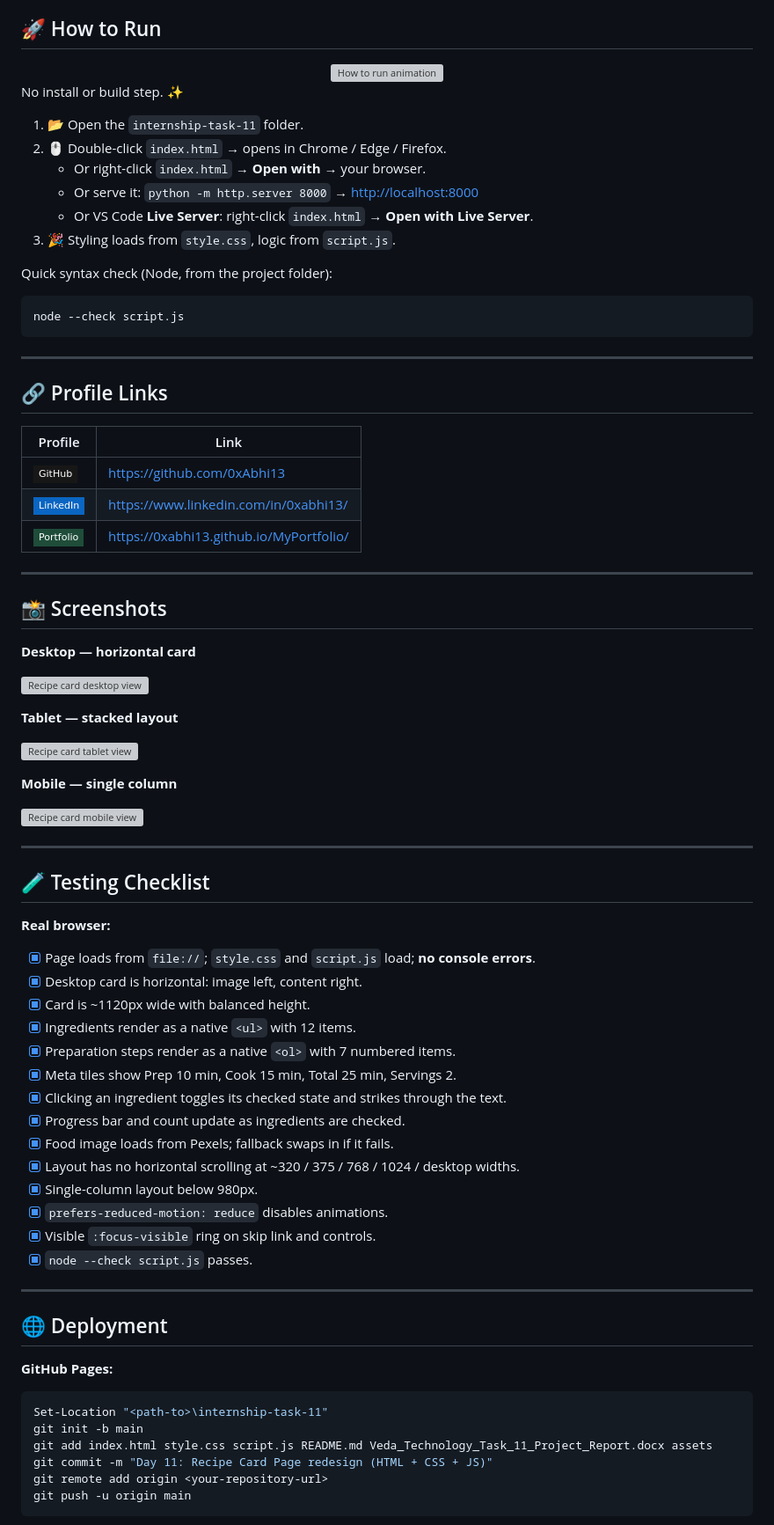
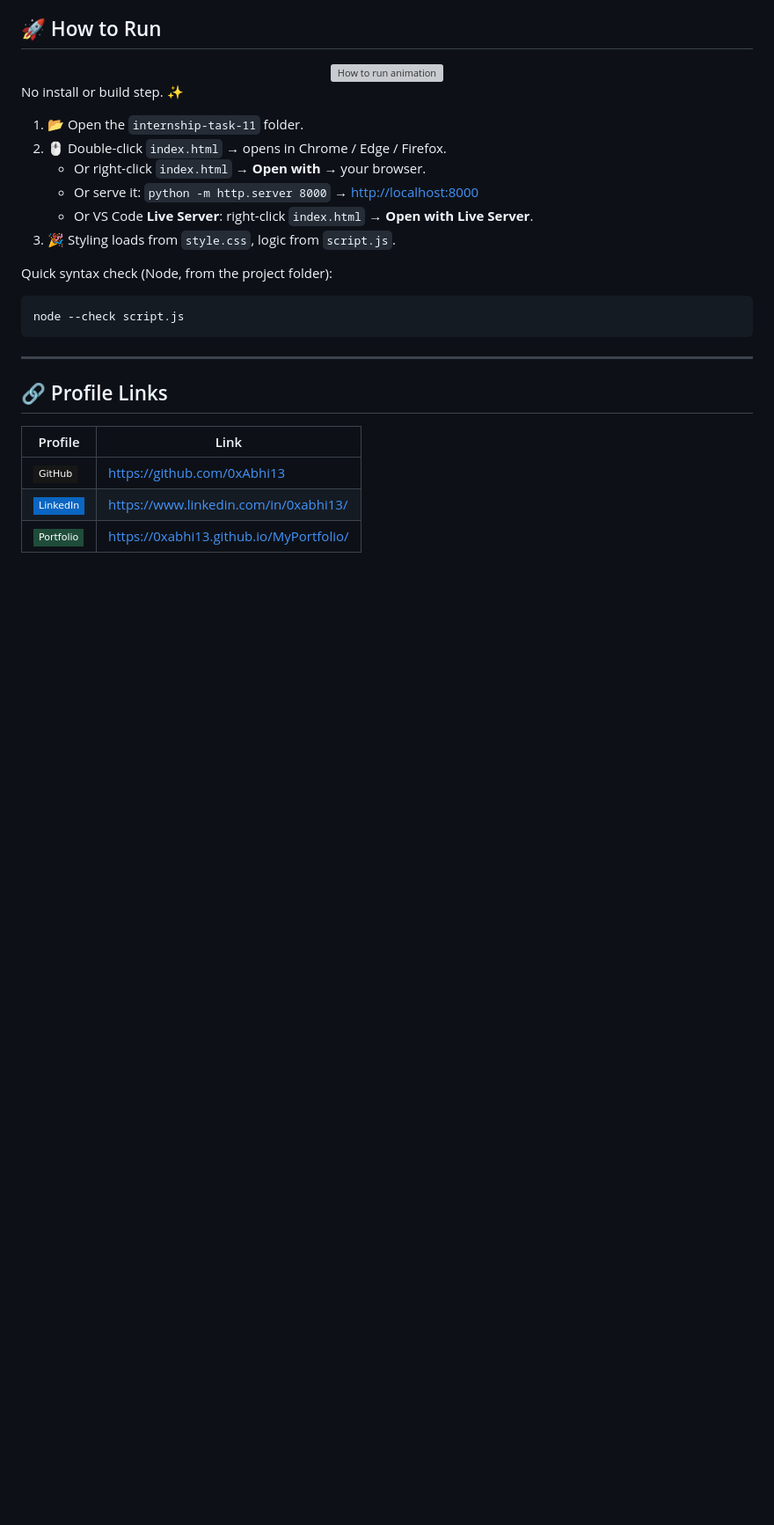
Before and after one commit to 0xAbhi13/recipe-card-page, a Markdown page: README.md, the part around one of its changes. Shown at 88% size. GitHub-like rendering; badges without logos; blank space fills up the shorter version; grey boxes are pictures that could not be loaded.

````diff
--- a/README.md
+++ b/README.md
@@ -158,55 +150,3 @@ node --check script.js
 | ![LinkedIn](https://img.shields.io/badge/LinkedIn-0A66C2?style=flat-square&logo=linkedin&logoColor=white) | https://www.linkedin.com/in/0xabhi13/ |
 | ![Portfolio](https://img.shields.io/badge/Portfolio-1f4d3a?style=flat-square&logo=globe&logoColor=white) | https://0xabhi13.github.io/MyPortfolio/ |
 
----
-
-## 📸 Screenshots
-
-**Desktop — horizontal card**
-
-![Recipe card desktop view](./assets/screenshot-desktop.svg)
-
-**Tablet — stacked layout**
-
-![Recipe card tablet view](./assets/screenshot-tablet.svg)
-
-**Mobile — single column**
-
-![Recipe card mobile view](./assets/screenshot-mobile.svg)
-
----
-
-## 🧪 Testing Checklist
-
-**Real browser:**
-
-- [x] Page loads from `file://`; `style.css` and `script.js` load; **no console errors**.
-- [x] Desktop card is horizontal: image left, content right.
-- [x] Card is ~1120px wide with balanced height.
-- [x] Ingredients render as a native `<ul>` with 12 items.
-- [x] Preparation steps render as a native `<ol>` with 7 numbered items.
-- [x] Meta tiles show Prep 10 min, Cook 15 min, Total 25 min, Servings 2.
-- [x] Clicking an ingredient toggles its checked state and strikes through the text.
-- [x] Progress bar and count update as ingredients are checked.
-- [x] Food image loads from Pexels; fallback swaps in if it fails.
-- [x] Layout has no horizontal scrolling at ~320 / 375 / 768 / 1024 / desktop widths.
-- [x] Single-column layout below 980px.
-- [x] `prefers-reduced-motion: reduce` disables animations.
-- [x] Visible `:focus-visible` ring on skip link and controls.
-- [x] `node --check script.js` passes.
-
----
-
-## 🌐 Deployment
-
-**GitHub Pages:**
-
-```powershell
-Set-Location "<path-to>\internship-task-11"
-git init -b main
-git add index.html style.css script.js README.md Veda_Technology_Task_11_Project_Report.docx assets
-git commit -m "Day 11: Recipe Card Page redesign (HTML + CSS + JS)"
-git remote add origin <your-repository-url>
-git push -u origin main
-```
-
````
Also changed, not shown: other parts of README.md (+0 -33 lines).
